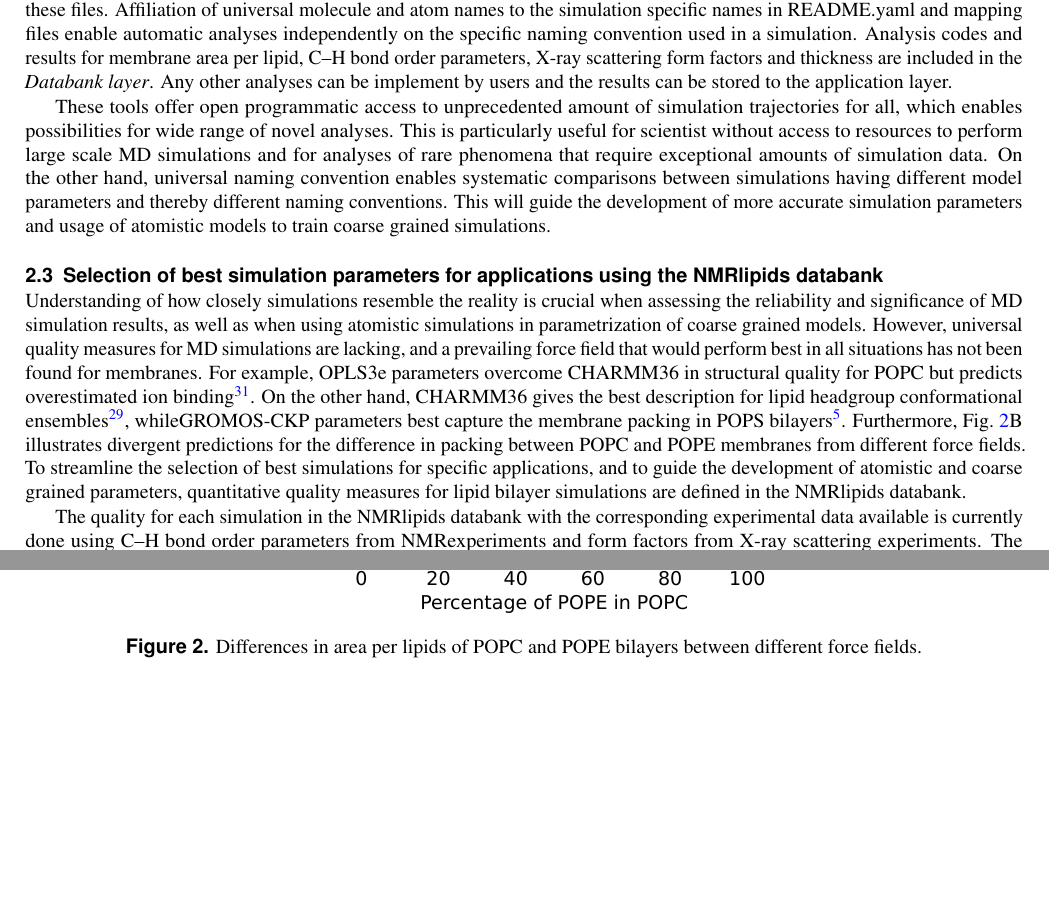
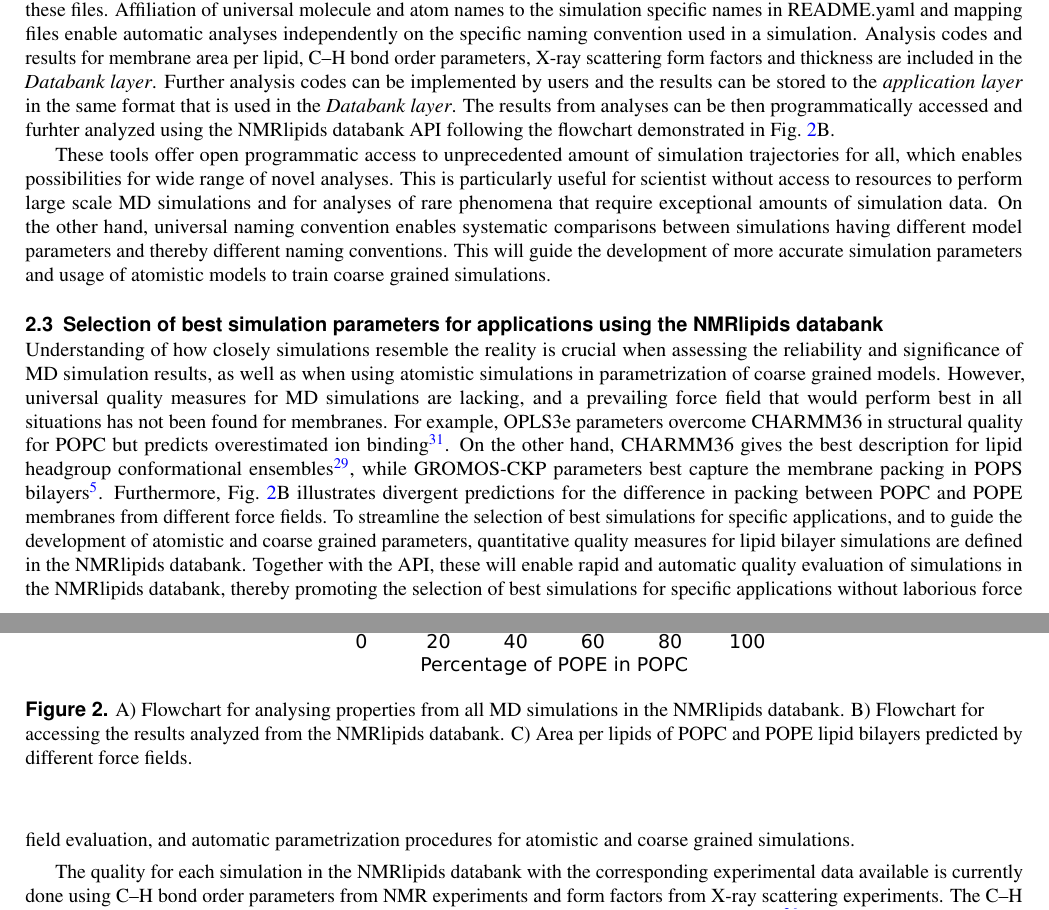
Before and after one commit to NMRLipids/DataBankManuscriptText, a LaTeX paper (main.tex): two parts of pages 3 and 4 of 17 before the commit and two parts of pages 3 and 4 of 16 after it, joined at a grey line, cut so that both start at the same text, the shorter picture padded with empty space. Compiled offline with pdfLaTeX.

Commit message:
Updates from Overleaf

```diff
--- a/main.tex
+++ b/main.tex
@@ -133,14 +133,16 @@ The {\it Databank layer} is the core of the databank containing all the relevant
 The content of the NMRlipids databank is easily searchable and browsable via graphical user interface (GUI) (\url{http://www.databank.nmrlipids.fi/}), which can be also used to visualize the systems, compare basic properties between diffent systems and experiments, and rank simulations based on their quality evaluated against experimental data.
 
 %\subsection{Analyzing the databank}
-More flexible analyses that enable wide range of novel applications can be performed by the Python application programming interface (API) available at \url{https://github.com/NMRLipids/Databank}. The API can be used to automatically analyse virtually any property from all simulations in the NMRlipids databank following the flowchart demonstrated in Fig.~\ref{fig:POPCPOPEapls}A. Iteration through the README.yaml files in the {\it databank layer} enables the access to raw simulation data via the links stored in these files. Affiliation of universal molecule and atom names to the simulation specific names in README.yaml and mapping files enable automatic analyses independently on the specific naming convention used in a simulation. Analysis codes and results for membrane area per lipid, C–H bond order parameters, X-ray scattering form factors and thickness are included in the {\it Databank layer}. Any other analyses can be implement by users and the results can be stored to the application layer.
+More flexible analyses that enable wide range of novel applications can be performed by the Python application programming interface (API) available at \url{https://github.com/NMRLipids/Databank}. The API can be used to automatically analyse virtually any property from all simulations in the NMRlipids databank following the flowchart demonstrated in Fig.~\ref{fig:POPCPOPEapls}A. Iteration through the README.yaml files in the {\it databank layer} enables the access to raw simulation data via the links stored in these files. Affiliation of universal molecule and atom names to the simulation specific names in README.yaml and mapping files enable automatic analyses independently on the specific naming convention used in a simulation. Analysis codes and results for membrane area per lipid, C–H bond order parameters, X-ray scattering form factors and thickness are included in the {\it Databank layer}. Further analysis codes can be implemented by users and the results can be stored to the {\it application layer} in the same format that is used in the {\it Databank layer}. The results from analyses can be then programmatically accessed and furhter analyzed using the NMRlipids databank API following the flowchart demonstrated in Fig.~\ref{fig:POPCPOPEapls}B.
 
 These tools offer open programmatic access to unprecedented amount of simulation trajectories for all, which enables possibilities for wide range of novel analyses. This is particularly useful for scientist without access to resources to perform large scale MD simulations and for analyses of rare phenomena that require exceptional amounts of simulation data. On the other hand, universal naming convention enables systematic comparisons between simulations having different model parameters and thereby different naming conventions. This will guide the development of more accurate simulation parameters and usage of atomistic models to train coarse grained simulations.
 
-\begin{figure}[tbp]
+\begin{figure}[t]
     \centering
     \includegraphics[width=88mm]{Figures/flowchart2.pdf}
-    \caption{Differences in area per lipids of POPC and POPE bilayers between different force fields.
+    \caption{ A) Flowchart for analysing properties from all MD simulations in the NMRlipids databank.
+    B) Flowchart for accessing the results analyzed from the NMRlipids databank.
+    C) Area per lipids of POPC and POPE lipid bilayers predicted by different force fields.
     }
     \label{fig:POPCPOPEapls}
 \end{figure}
@@ -151,11 +153,11 @@ These tools offer open programmatic access to unprecedented amount of simulation
 Understanding of how closely simulations resemble the reality is crucial when assessing the reliability and significance of MD simulation results, as well as when using atomistic simulations in parametrization of coarse grained models. However, universal quality measures for MD simulations are lacking, and a prevailing force field that would perform best in all situations has not been found for membranes. For example, OPLS3e parameters overcome CHARMM36 in structural quality for POPC but predicts overestimated ion binding~\cite{kurki22}.
 %and the complicated landscape of force field quality for membranes hamper the applicability of such simulations, resulting in substantial controversies~\cite{antila22b}.
 %For example, previous quality evaluations of membrane simulations have concluded that
-On the other hand, CHARMM36 gives the best description for lipid headgroup conformational ensembles~\cite{bacle21}, whileGROMOS-CKP parameters best capture the membrane packing in POPS bilayers~\cite{antila22b}. Furthermore, Fig.~\ref{fig:POPCPOPEapls}B illustrates divergent predictions for the difference in packing between POPC and POPE membranes from different force fields. To streamline the selection of best simulations for specific applications, and to guide the development of atomistic and coarse grained parameters, quantitative quality measures for lipid bilayer simulations are defined in the NMRlipids databank.
+On the other hand, CHARMM36 gives the best description for lipid headgroup conformational ensembles~\cite{bacle21}, while GROMOS-CKP parameters best capture the membrane packing in POPS bilayers~\cite{antila22b}. Furthermore, Fig.~\ref{fig:POPCPOPEapls}B illustrates divergent predictions for the difference in packing between POPC and POPE membranes from different force fields. To streamline the selection of best simulations for specific applications, and to guide the development of atomistic and coarse grained parameters, quantitative quality measures for lipid bilayer simulations are defined in the NMRlipids databank. Together with the API, these will enable rapid and automatic quality evaluation of simulations in the NMRlipids databank, thereby promoting the selection of best simulations for specific applications without laborious force field evaluation, and automatic parametrization procedures for atomistic and coarse grained simulations.
 %that can be used to rapidly find the best available parameters .
 
-The quality for each simulation in the NMRlipids databank with the corresponding experimental data available is currently done using C--H bond order parameters from NMRexperiments and form factors from X-ray scattering experiments. The C--H bond order parameters are sensitive to conformational ensembles of individual lipid molecules~\cite{ollila16}, while correlating well also with the membrane thickness and lateral packing as shown in Fig.~\ref{fig:quality}F. The X-ray scattering form factors are related to membrane dimensions \textit{via} the electron density profile. In particular, locations of minima in these form factors are correlated with the membrane lateral packing and thickness as shown in Figs.~\ref{fig:quality}F,~\ref{fig:QualityCorrelationsSI}, and~\ref{fig:sizedependence}.
-For quality measures, probabilities for each order parameter to locate within experimental error and distance of the first form factor minimum from the experimental value are calculated from a simulation.
+The quality for each simulation in the NMRlipids databank with the corresponding experimental data available is currently done using C--H bond order parameters from NMR experiments and form factors from X-ray scattering experiments. The C--H bond order parameters are sensitive to conformational ensembles of individual lipid molecules~\cite{ollila16}, while correlating well also with the membrane thickness and lateral packing as shown in Fig.~\ref{fig:quality}F. The X-ray scattering form factors are related to membrane dimensions \textit{via} the electron density profile. In particular, locations of minima in these form factors are correlated with the membrane lateral packing and thickness as shown in Figs.~\ref{fig:quality}F,~\ref{fig:QualityCorrelationsSI}, and~\ref{fig:sizedependence}.
+For quantitative quality measures, probabilities for each order parameter to locate within experimental error, and the distance of the first form factor minimum from the experimental value are calculated from a simulation.
 %For detailed definitions of quality measures, see the supplementary information.
 
 Ranking based on C--H bond order parameter quality for the best performing simulations is shown in Fig.~\ref{fig:quality}A, and for the best performing POPE lipid bilayer simulations in Fig.~\ref{fig:quality}B. Direct comparisons with experiments are shown for selected simulations in Figs.~\ref{fig:quality}C--E.
```
Also changed, not shown: main.tex (4 more changed lines).
